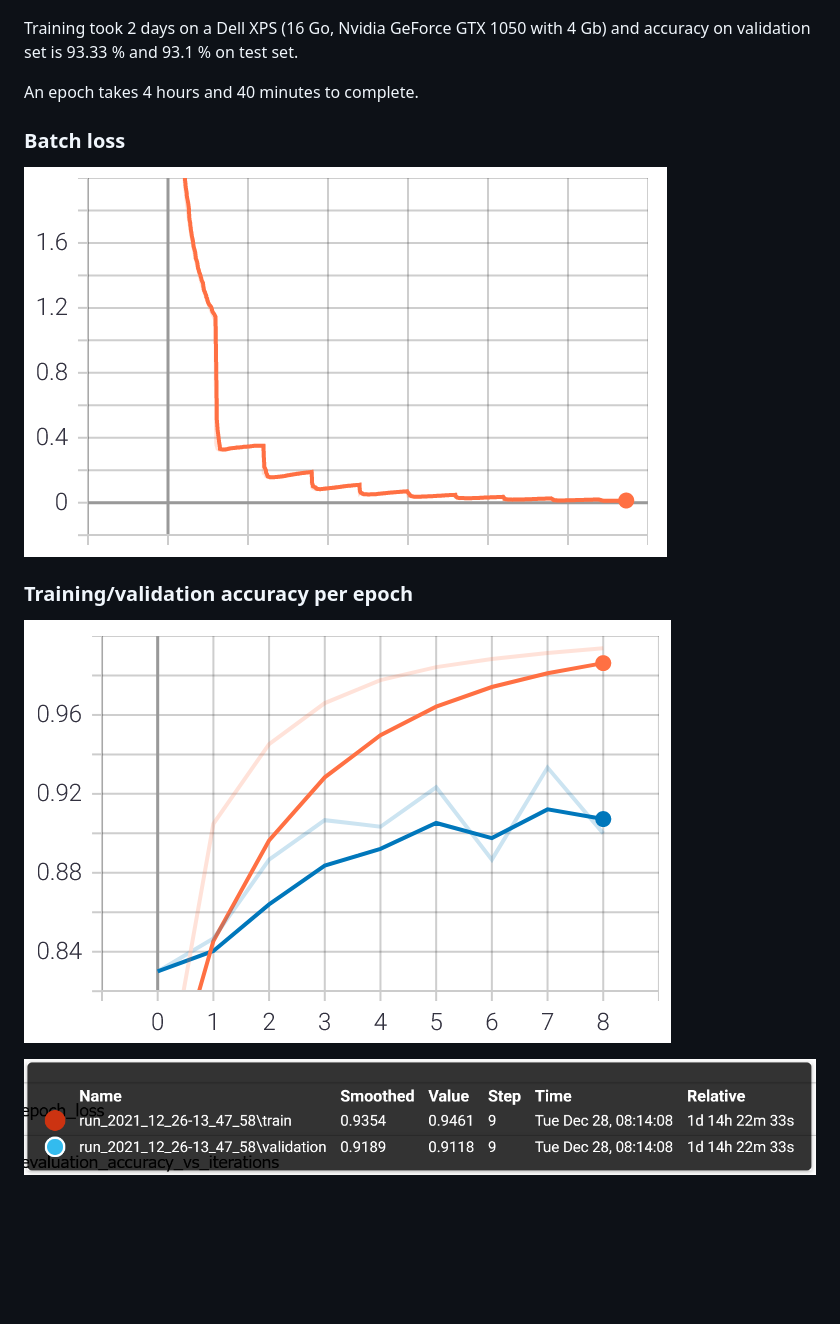
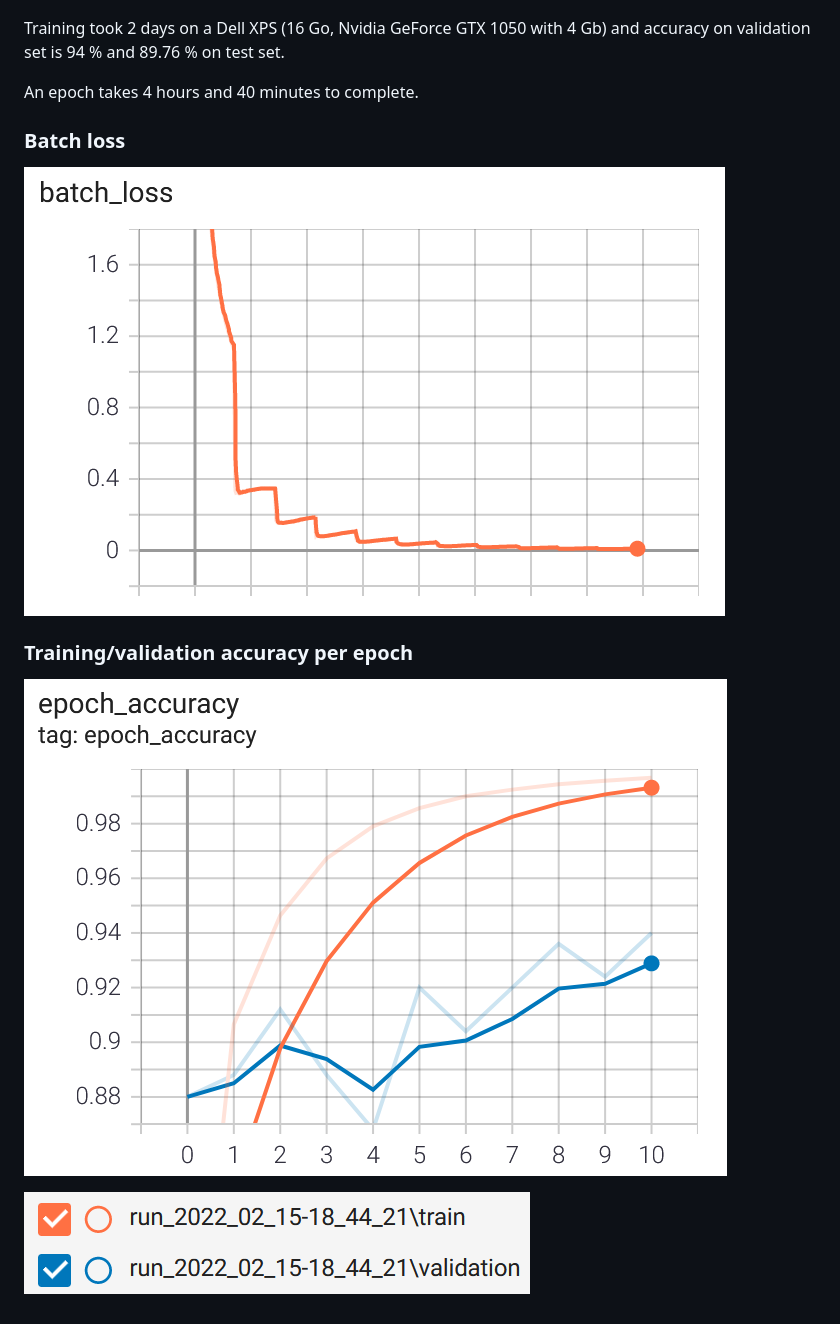
Before and after one commit to itanghiu/OnlineHanziRecognizer_TF2_5, a Markdown page: README.md, the part around the change. GitHub-like rendering; pictures changed too: images/batch_loss.png, images/epoch_accuracy.png, images/labels.png; blank space fills up the shorter version.

```diff
--- a/README.md
+++ b/README.md
@@ -102,7 +102,7 @@ The corresponding CNN architecture is below:
 
 ![CNN architecture](doc/cnn_architecture.png "CNN architecture")
 
-Training took 2 days on a Dell XPS (16 Go, Nvidia GeForce GTX 1050 with 4 Gb) and accuracy on validation set is 93.33 % and 93.1 % on test set.
+Training took 2 days on a Dell XPS (16 Go, Nvidia GeForce GTX 1050 with 4 Gb) and accuracy on validation set is 94 % and 89.76 % on test set.
 
 An epoch takes 4 hours and 40 minutes to complete.
 
```
Also changed, not shown: images/batch_accuracy.png, 1 other file.
